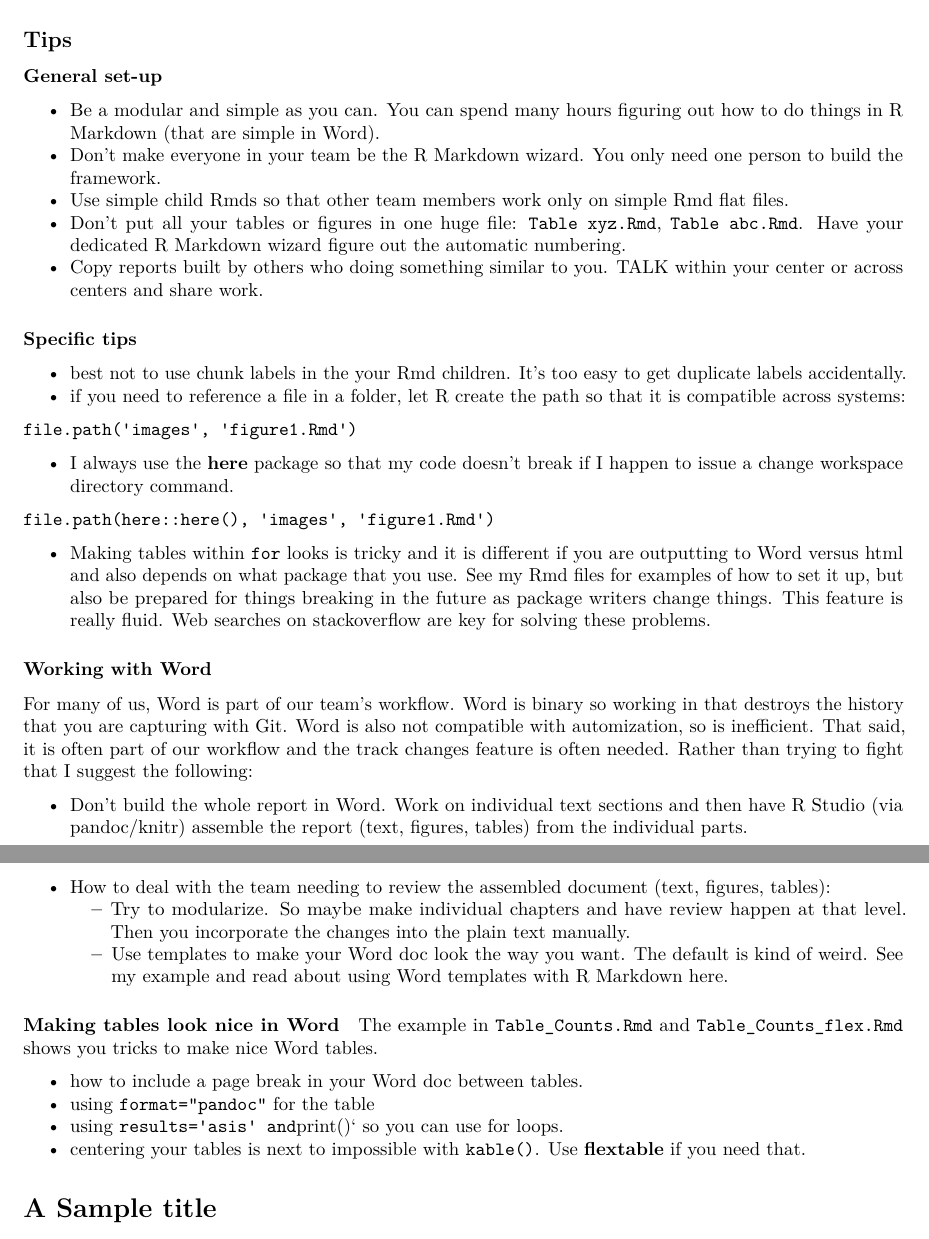
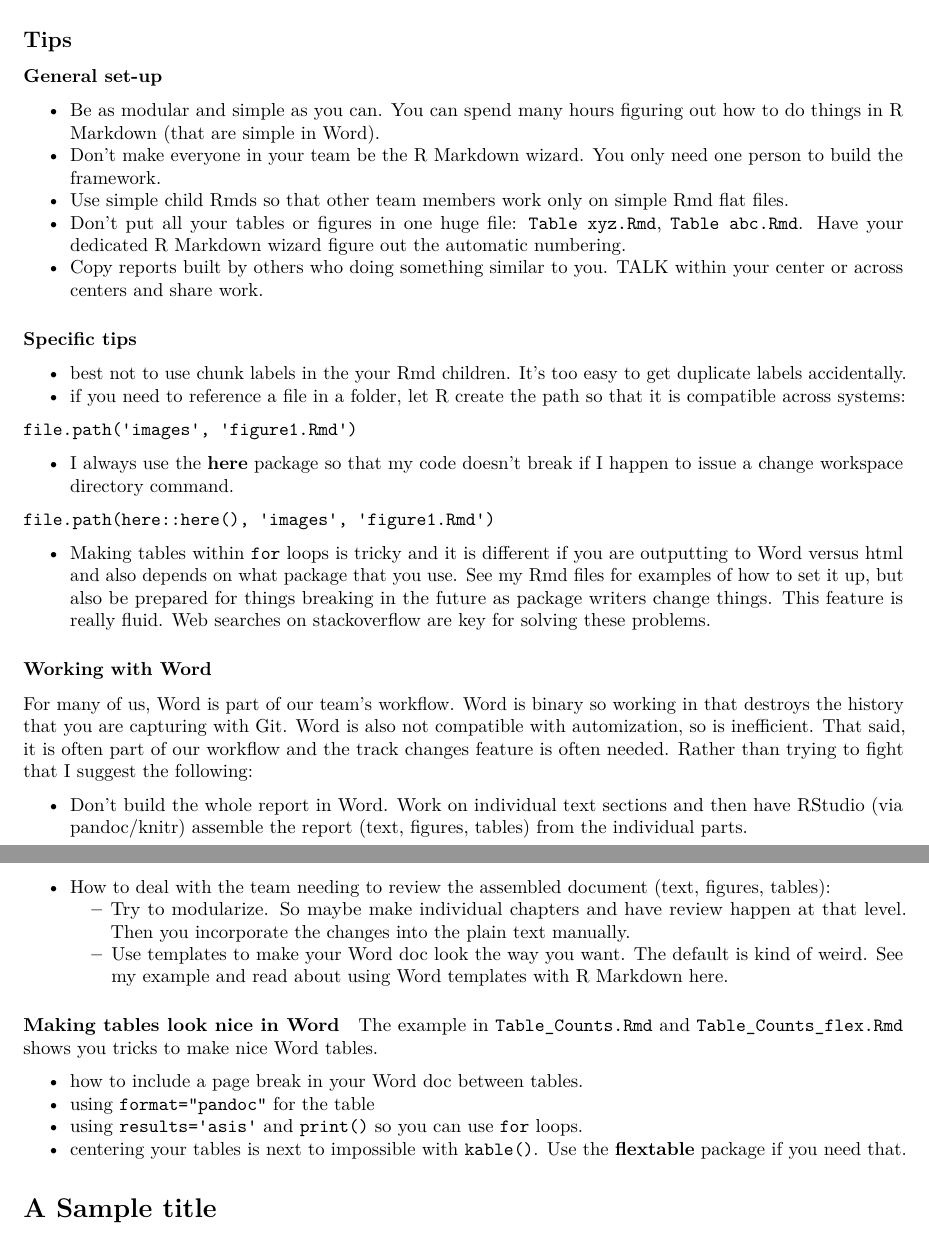
Before and after one commit to RVerse-Tutorials/MiniRmdReport, an R Markdown document (Report_with_Tables.Rmd): two parts of pages 1 and 2 of 4, joined at a grey line, cut so that both start at the same text. Rendered offline with R 4.5, knitr and Pandoc, then LaTeX, with nearby package versions; some code elsewhere in the file could not run offline.

Commit message:
minor typos

````diff
--- a/Report_with_Tables.Rmd
+++ b/Report_with_Tables.Rmd
@@ -28,7 +28,7 @@ This is an example of a Tables Rmd with separate Rmds for the individual tables.
 
 ### General set-up
 
-* Be a modular and simple as you can. You can spend many hours figuring out how to do things in R Markdown (that are simple in Word).
+* Be as modular and simple as you can. You can spend many hours figuring out how to do things in R Markdown (that are simple in Word).
 * Don't make everyone in your team be the R Markdown wizard. You only need one person to build the framework.
 * Use simple child Rmds so that other team members work only on simple Rmd flat files.
 * Don't put all your tables or figures in one huge file: `Table xyz.Rmd`, `Table abc.Rmd`. Have your dedicated R Markdown wizard figure out the automatic numbering.
@@ -45,14 +45,14 @@ file.path('images', 'figure1.Rmd')
 ```
 file.path(here::here(), 'images', 'figure1.Rmd')
 ```
-* Making tables within `for` looks is tricky and it is different if you are outputting to Word versus html and also depends on what package that you use. See my Rmd files for examples of how to set it up, but also be prepared for things breaking in the future as package writers change things. This feature is really fluid. Web searches on stackoverflow are key for solving these problems.
+* Making tables within `for` loops is tricky and it is different if you are outputting to Word versus html and also depends on what package that you use. See my Rmd files for examples of how to set it up, but also be prepared for things breaking in the future as package writers change things. This feature is really fluid. Web searches on stackoverflow are key for solving these problems.
 
 
 ### Working with Word
 
 For many of us, Word is part of our team's workflow. Word is binary so working in that destroys the history that you are capturing with Git. Word is also not compatible with automization, so is inefficient. That said, it is often part of our workflow and the track changes feature is often needed. Rather than trying to fight that I suggest the following:
 
-* Don't build the whole report in Word. Work on individual text sections and then have R Studio (via pandoc/knitr) assemble the report (text, figures, tables) from the individual parts.
+* Don't build the whole report in Word. Work on individual text sections and then have RStudio (via pandoc/knitr) assemble the report (text, figures, tables) from the individual parts.
 * How to deal with the team needing to review the assembled document (text, figures, tables):
   * Try to modularize. So maybe make individual chapters and have review happen at that level. Then you incorporate the changes into the plain text manually.
   * Use templates to make your Word doc look the way you want. The default is kind of weird. See my example and read about using Word templates with R Markdown [here](https://bookdown.org/yihui/rmarkdown-cookbook/word-template.html).
@@ -63,8 +63,8 @@ The example in `Table_Counts.Rmd` and `Table_Counts_flex.Rmd` shows you tricks t
 
 * how to include a page break in your Word doc between tables.
 * using `format="pandoc"` for the table
-* using `results='asis' and `print()` so you can use for loops.
-* centering your tables is next to impossible with `kable()`. Use **flextable** if you need that.
+* using `results='asis'` and `print()` so you can use `for` loops.
+* centering your tables is next to impossible with `kable()`. Use the **flextable** package if you need that.
 
 <!-- This is how to get a new page in Word. Make sure you are in print view on the word doc -->
 
````
